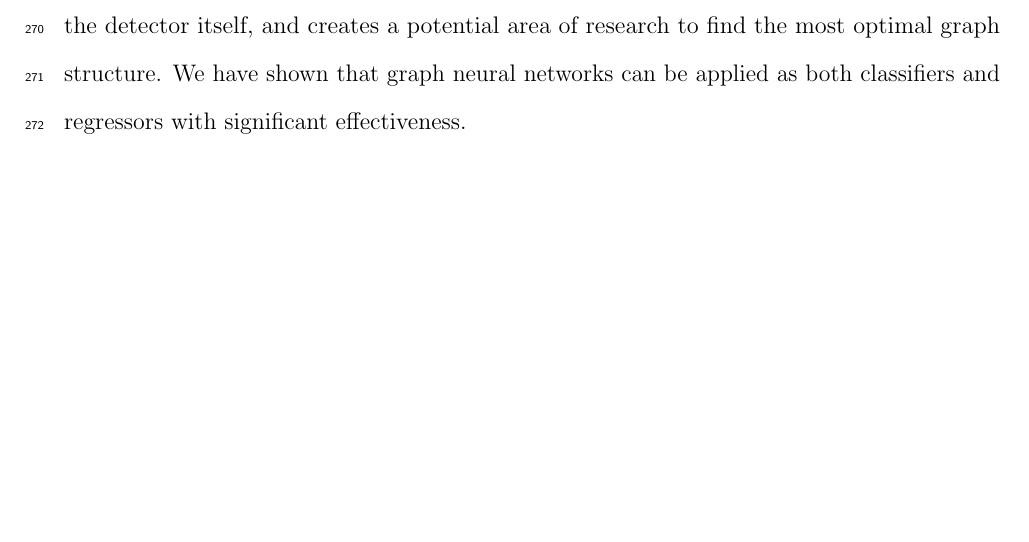
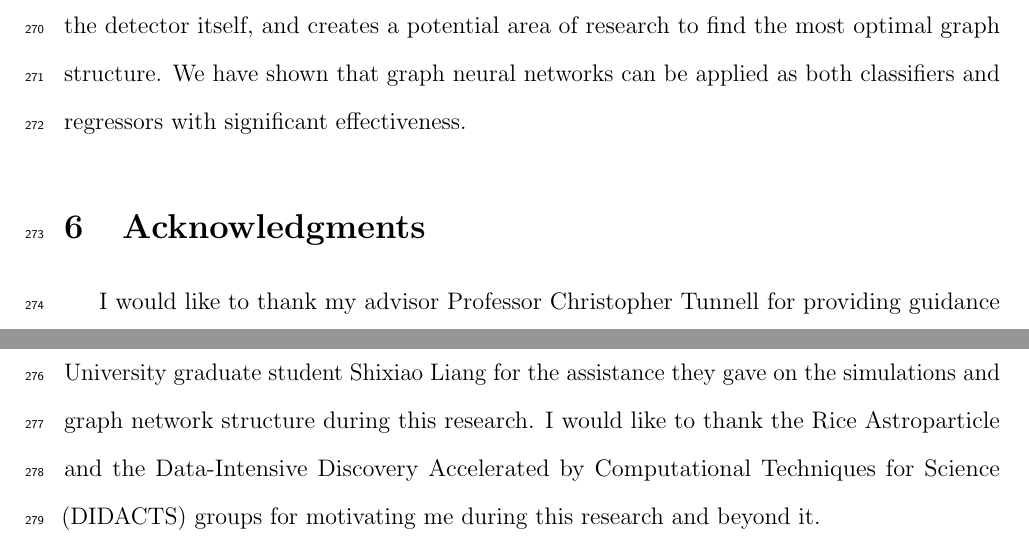
Before and after one commit to aeoranday/senior-thesis, a LaTeX thesis (thesis.tex, which reads bodies/acknowledge.tex): part of page 18 of 21 before the commit and two parts of pages 18 and 19 of 22 after it, the two joined at a grey line, cut so that both start at the same text, the shorter picture padded with empty space. Compiled offline with pdfLaTeX.

Commit message:
Acknowledgments.

```diff
--- /dev/null
+++ b/bodies/acknowledge.tex
@@ -0,0 +1,7 @@
+\documentclass[../thesis.tex]{subfiles}
+
+\begin{document}
+I would like to thank my advisor Professor Christopher Tunnell for providing guidance throughout my early research career.
+I would like to thank Dr. Aaron Higuera and Rice University graduate student Shixiao Liang for the assistance they gave on the simulations and graph network structure during this research.
+I would like to thank the Rice Astroparticle and the Data-Intensive Discovery Accelerated by Computational Techniques for Science (DIDACTS) groups for motivating me during this research and beyond it.
+\end{document}
--- a/thesis.tex
+++ b/thesis.tex
@@ -22,6 +22,9 @@
 	\section{Conclusion \& Future Work}\label{sec:Conc}
 	\subfile{bodies/conclusion.tex}
 
+	\section{Acknowledgments}\label{sec:Acknow}
+	\subfile{bodies/acknowledge.tex}
+
 	\newpage
 	\begin{appendices}
 	\section{GCNN Propagation}\label{app:GCNN-Prop}
```
Also changed, not shown: thesis.pdf.
